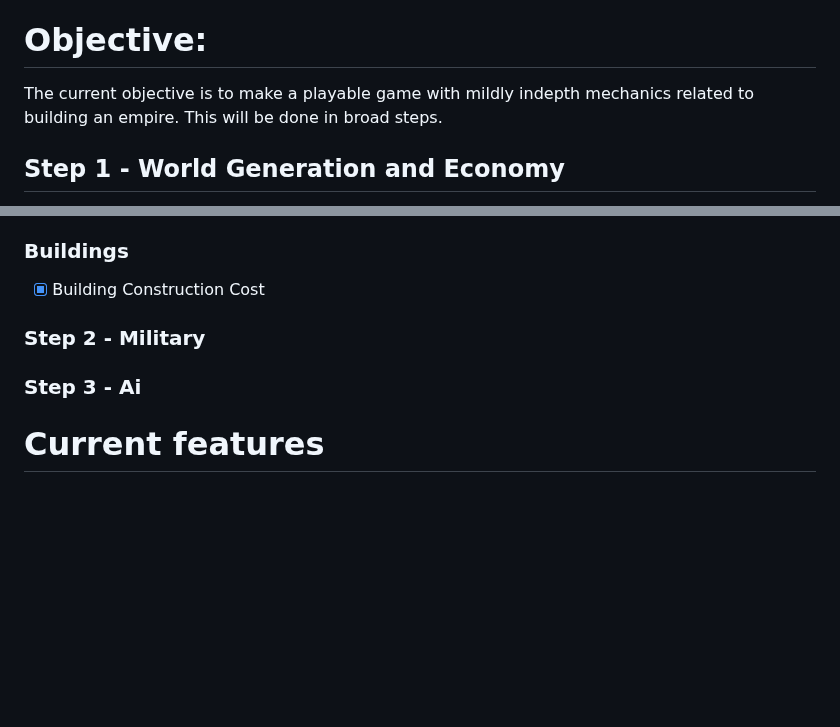
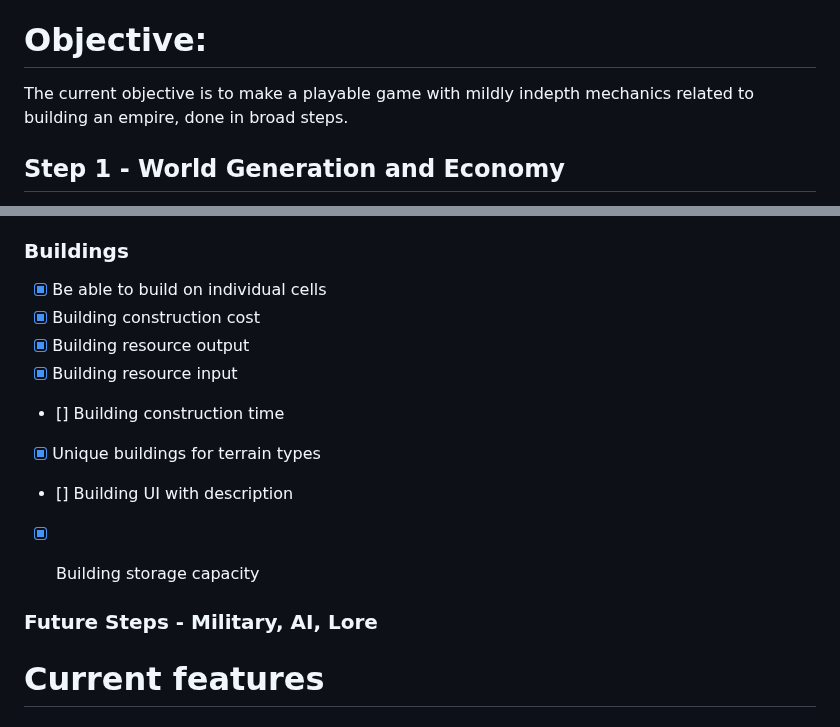
Before and after one commit to kiakamyabi/grid-game, a Markdown page: README.MD, 2 parts joined by grey strips. GitHub-like rendering; blank space fills up the shorter version.

```diff
--- a/README.MD
+++ b/README.MD
@@ -3,7 +3,7 @@ This is a browser based custom game I am making using vanilla JS. <br>
 Currently the UI is bare bones and the game information is shown in the console. <br>
 
 # Objective:
-The current objective is to make a playable game with mildly indepth mechanics related to building an empire. This will be done in broad steps. <br>
+The current objective is to make a playable game with mildly indepth mechanics related to building an empire, done in broad steps. <br>
 
 ## Step 1 - World Generation and Economy
 - Use perlin noise to generate a consistent and high quality world. <br>
@@ -13,10 +13,18 @@ The current objective is to make a playable game with mildly indepth mechanics r
 - Have different playstyles by introducing special mechanics depending on a 'build' path. e.g. Different races for population, different industry styles etc.  <br>
 - Expeditions. Player will need to explore cells which can have special features before they can colonize it. <br>
 ### Buildings
-- [x] Building Construction Cost
+- [x] Be able to build on individual cells
+- [x] Building construction cost
+- [x] Building resource output
+- [x] Building resource input
+- [] Building construction time
+- [x] Unique buildings for terrain types
+- [] Building UI with description
+- [x] Building storage capacity
 
-### Step 2 - Military <br>
-### Step 3 - Ai <br>
+
+
+### Future Steps - Military, AI, Lore <br>
 
 # Current features <br>
 ## World Generation <br>
```
